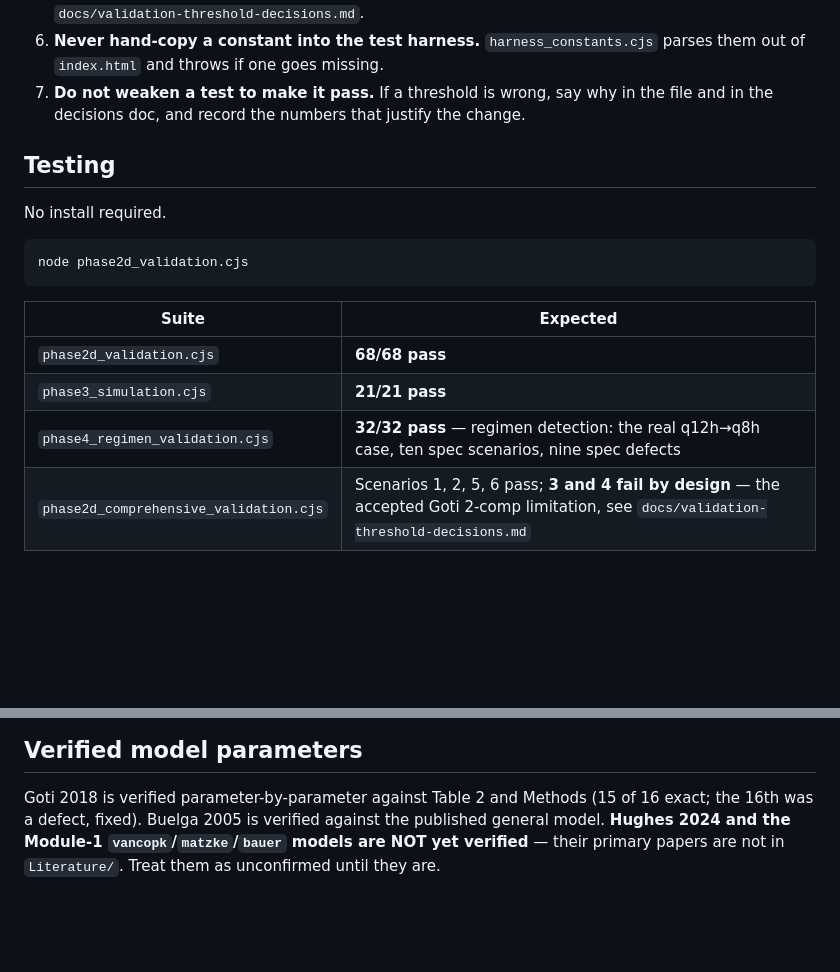
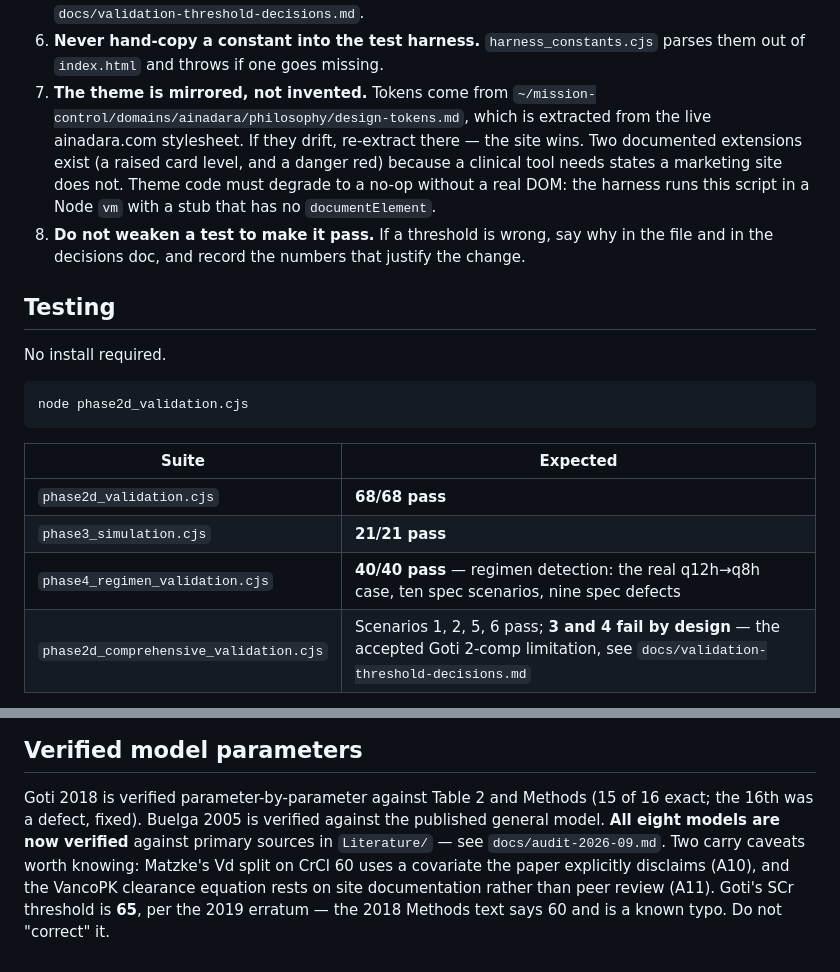
Before and after one commit to refinalophaina-jpg/Precision-PK, a Markdown page: CLAUDE.md, 2 parts joined by grey strips. GitHub-like rendering; blank space fills up the shorter version.

```diff
--- a/CLAUDE.md
+++ b/CLAUDE.md
@@ -69,7 +69,14 @@ continuous infusion.
    the prior. See `docs/validation-threshold-decisions.md`.
 6. **Never hand-copy a constant into the test harness.** `harness_constants.cjs` parses them
    out of `index.html` and throws if one goes missing.
-7. **Do not weaken a test to make it pass.** If a threshold is wrong, say why in the file and
+7. **The theme is mirrored, not invented.** Tokens come from
+   `~/mission-control/domains/ainadara/philosophy/design-tokens.md`, which is extracted from
+   the live ainadara.com stylesheet. If they drift, re-extract there — the site wins. Two
+   documented extensions exist (a raised card level, and a danger red) because a clinical
+   tool needs states a marketing site does not. Theme code must degrade to a no-op without a
+   real DOM: the harness runs this script in a Node `vm` with a stub that has no
+   `documentElement`.
+8. **Do not weaken a test to make it pass.** If a threshold is wrong, say why in the file and
    in the decisions doc, and record the numbers that justify the change.
 
 ## Testing
@@ -84,7 +91,7 @@ node phase2d_validation.cjs
 |---|---|
 | `phase2d_validation.cjs` | **68/68 pass** |
 | `phase3_simulation.cjs` | **21/21 pass** |
-| `phase4_regimen_validation.cjs` | **32/32 pass** — regimen detection: the real q12h→q8h case, ten spec scenarios, nine spec defects |
+| `phase4_regimen_validation.cjs` | **40/40 pass** — regimen detection: the real q12h→q8h case, ten spec scenarios, nine spec defects |
 | `phase2d_comprehensive_validation.cjs` | Scenarios 1, 2, 5, 6 pass; **3 and 4 fail by design** — the accepted Goti 2-comp limitation, see `docs/validation-threshold-decisions.md` |
 
 Syntax check after any edit:
@@ -131,5 +138,8 @@ papers.
 
 Goti 2018 is verified parameter-by-parameter against Table 2 and Methods (15 of 16 exact; the
 16th was a defect, fixed). Buelga 2005 is verified against the published general model.
-**Hughes 2024 and the Module-1 `vancopk`/`matzke`/`bauer` models are NOT yet verified** —
-their primary papers are not in `Literature/`. Treat them as unconfirmed until they are.
+**All eight models are now verified** against primary sources in `Literature/` — see
+`docs/audit-2026-09.md`. Two carry caveats worth knowing: Matzke's Vd split on CrCl 60 uses a
+covariate the paper explicitly disclaims (A10), and the VancoPK clearance equation rests on
+site documentation rather than peer review (A11). Goti's SCr threshold is **65**, per the 2019
+erratum — the 2018 Methods text says 60 and is a known typo. Do not "correct" it.
```
Also changed, not shown: docs/audit-2026-09.md (+23 -1 lines).
